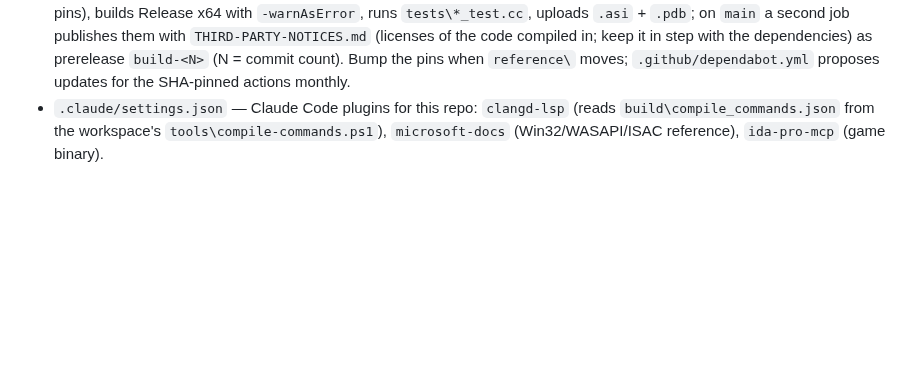
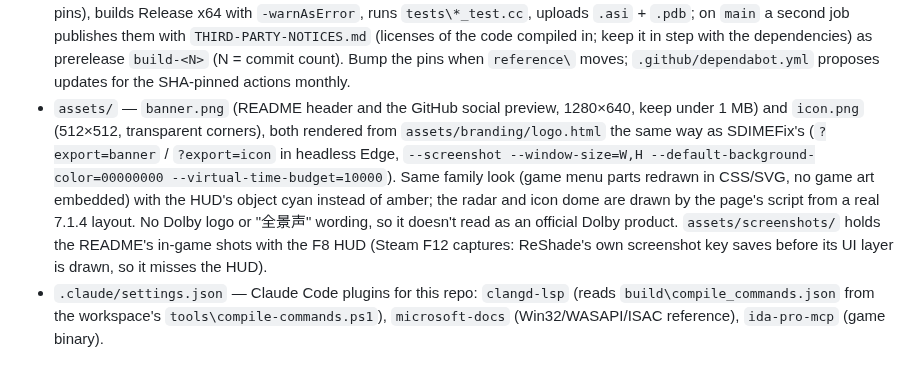
Before and after one commit to aUsernameWoW/sleeping-dogs-object-based-audio-output, a Markdown page: CLAUDE.md, the part around the change. GitHub-like rendering; blank space fills up the shorter version.

```diff
--- a/CLAUDE.md
+++ b/CLAUDE.md
@@ -123,6 +123,15 @@ voice router, reverse-engineering workflow, testing/logs). Keep both in sync: th
   code compiled in; keep it in step with the dependencies) as prerelease `build-<N>` (N = commit count). Bump
   the pins when `reference\` moves; `.github/dependabot.yml` proposes updates for the SHA-pinned actions
   monthly.
+- `assets/` — `banner.png` (README header and the GitHub social preview, 1280×640, keep under 1 MB) and
+  `icon.png` (512×512, transparent corners), both rendered from `assets/branding/logo.html` the same way as
+  SDIMEFix's (`?export=banner` / `?export=icon` in headless Edge, `--screenshot --window-size=W,H
+  --default-background-color=00000000 --virtual-time-budget=10000`). Same family look (game menu parts
+  redrawn in CSS/SVG, no game art embedded) with the HUD's object cyan instead of amber; the radar and icon
+  dome are drawn by the page's script from a real 7.1.4 layout. No Dolby logo or "全景声" wording, so it
+  doesn't read as an official Dolby product. `assets/screenshots/` holds the README's in-game shots with the
+  F8 HUD (Steam F12 captures: ReShade's own screenshot key saves before its UI layer is drawn, so it misses
+  the HUD).
 - `.claude/settings.json` — Claude Code plugins for this repo: `clangd-lsp` (reads
   `build\compile_commands.json` from the workspace's `tools\compile-commands.ps1`), `microsoft-docs`
   (Win32/WASAPI/ISAC reference), `ida-pro-mcp` (game binary).
```
Also changed, not shown: README.md (+15 -0 lines), assets/banner.png (added), assets/icon.png (added), assets/screenshots/interior-height.jpg (added), assets/screenshots/street-rain.jpg (added), 1 other file.
